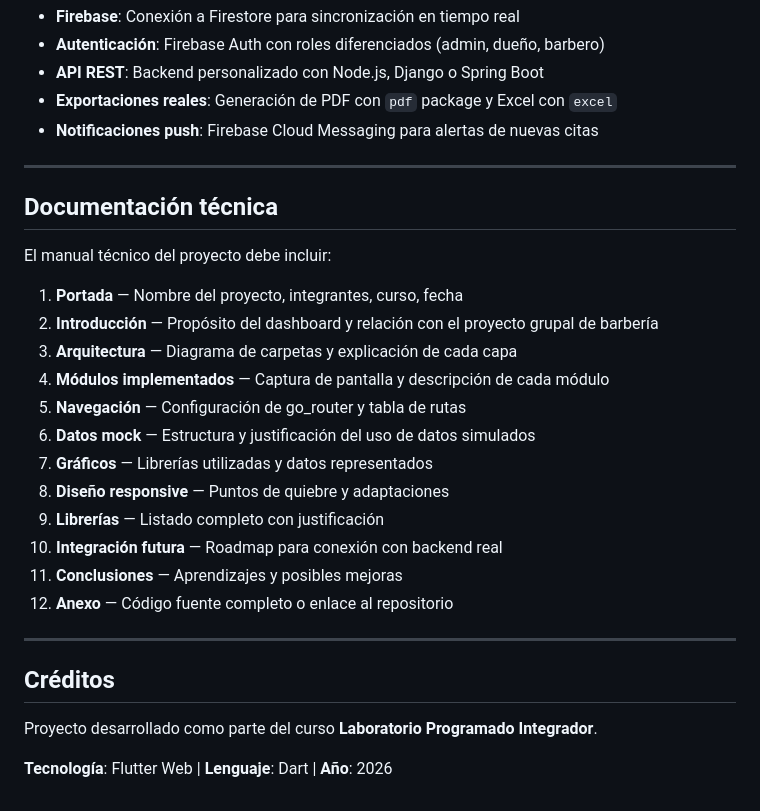
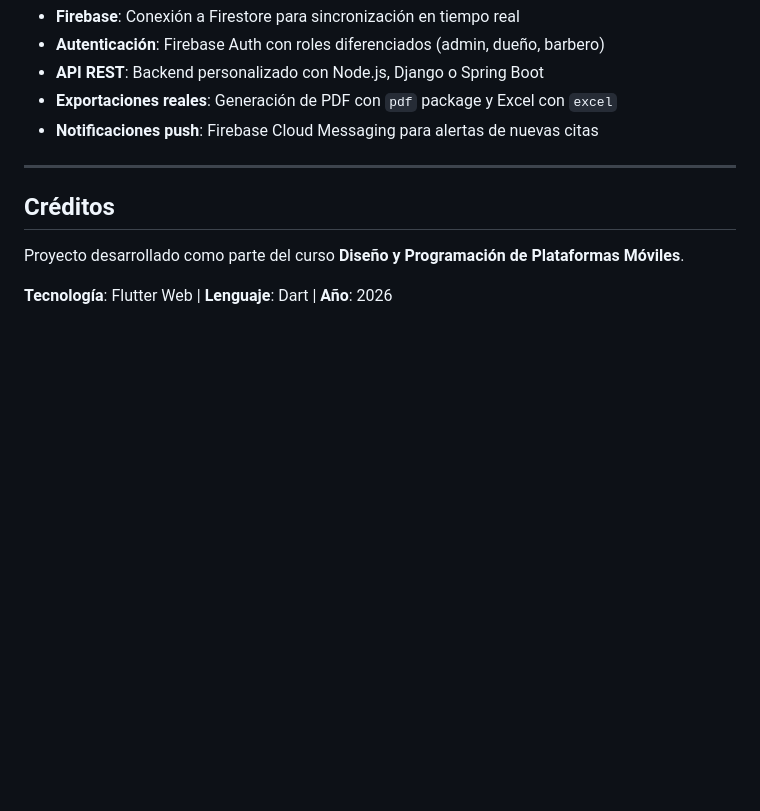
Before and after one commit to HectorMGR/lab_dashboard_moviles, a Markdown page: README.md, the part around the change. GitHub-like rendering; blank space fills up the shorter version.

```diff
--- a/README.md
+++ b/README.md
@@ -159,27 +159,8 @@ El dashboard simula el rol de **Administrador**, con acceso completo a todos los
 
 ---
 
-## Documentación técnica
-
-El manual técnico del proyecto debe incluir:
-
-1. **Portada** — Nombre del proyecto, integrantes, curso, fecha
-2. **Introducción** — Propósito del dashboard y relación con el proyecto grupal de barbería
-3. **Arquitectura** — Diagrama de carpetas y explicación de cada capa
-4. **Módulos implementados** — Captura de pantalla y descripción de cada módulo
-5. **Navegación** — Configuración de go_router y tabla de rutas
-6. **Datos mock** — Estructura y justificación del uso de datos simulados
-7. **Gráficos** — Librerías utilizadas y datos representados
-8. **Diseño responsive** — Puntos de quiebre y adaptaciones
-9. **Librerías** — Listado completo con justificación
-10. **Integración futura** — Roadmap para conexión con backend real
-11. **Conclusiones** — Aprendizajes y posibles mejoras
-12. **Anexo** — Código fuente completo o enlace al repositorio
-
----
-
 ## Créditos
 
-Proyecto desarrollado como parte del curso **Laboratorio Programado Integrador**.
+Proyecto desarrollado como parte del curso **Diseño y Programación de Plataformas Móviles**.
 
 **Tecnología**: Flutter Web | **Lenguaje**: Dart | **Año**: 2026
```
